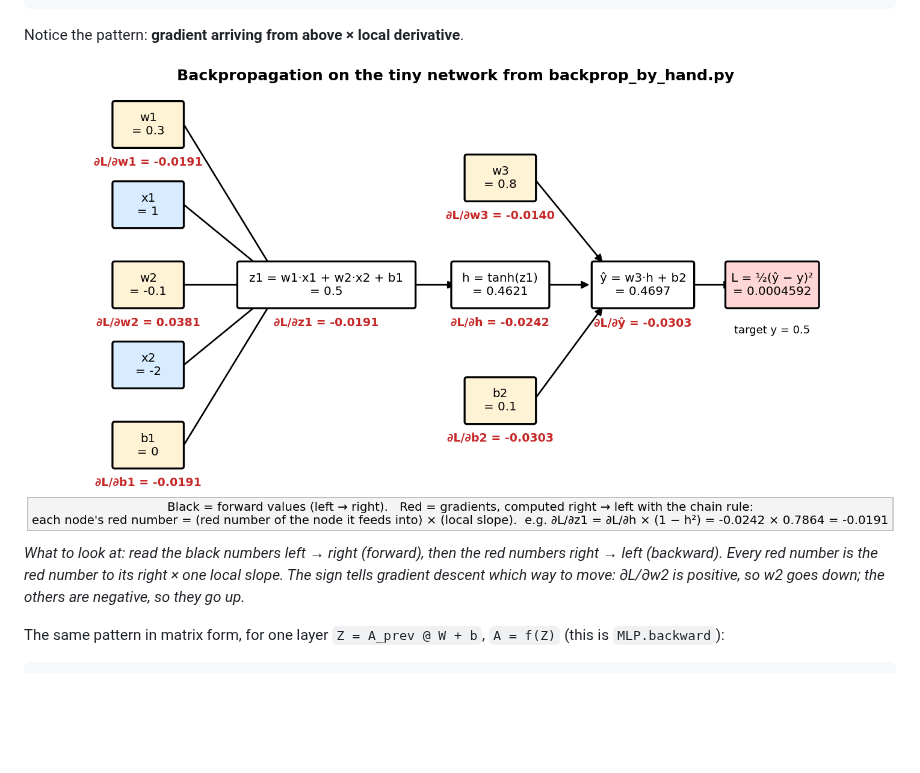
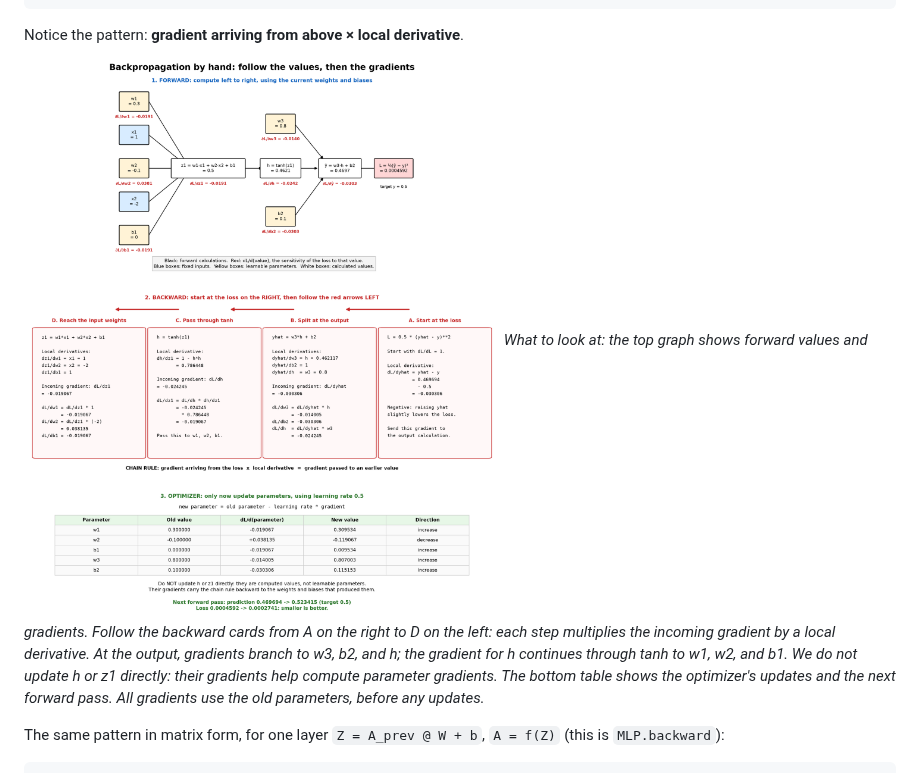
Before and after one commit to aman1117/ml, a Markdown page: mlp/README.md, the part around the change. GitHub-like rendering; pictures changed too: mlp/images/backprop_graph.png; blank space fills up the shorter version.

```diff
--- a/mlp/README.md
+++ b/mlp/README.md
@@ -173,9 +173,12 @@ backward:  dL/dŷ  = ŷ - y
 Notice the pattern: **gradient arriving from above × local derivative**.
 
 ![Backprop on a computational graph](images/backprop_graph.png)
-*What to look at: read the black numbers left → right (forward), then the red numbers right → left (backward).
-Every red number is the red number to its right × one local slope. The sign tells gradient descent which way
-to move: ∂L/∂w2 is positive, so w2 goes down; the others are negative, so they go up.*
+*What to look at: the top graph shows forward values and gradients. Follow the backward cards
+from A on the right to D on the left: each step multiplies the incoming gradient by a local derivative.
+At the output, gradients branch to w3, b2, and h; the gradient for h continues through tanh
+to w1, w2, and b1. We do not update h or z1 directly: their gradients help compute parameter gradients.
+The bottom table shows the optimizer's updates and the next forward pass.
+All gradients use the old parameters, before any updates.*
 
 The same pattern in matrix form, for one layer `Z = A_prev @ W + b`, `A = f(Z)`
 (this is `MLP.backward`):
```
Also changed, not shown: TODOS.md (added, +3 -0 lines), 2 other files.
